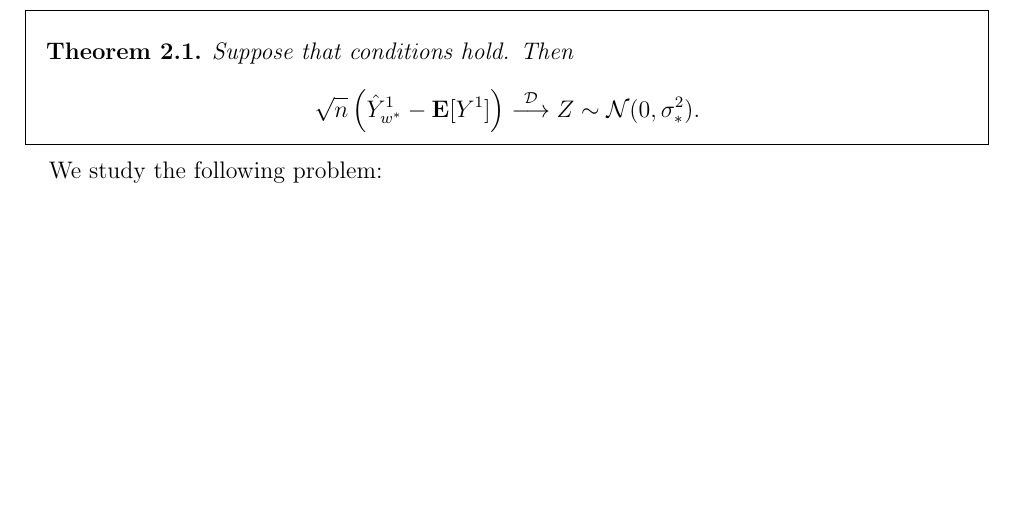
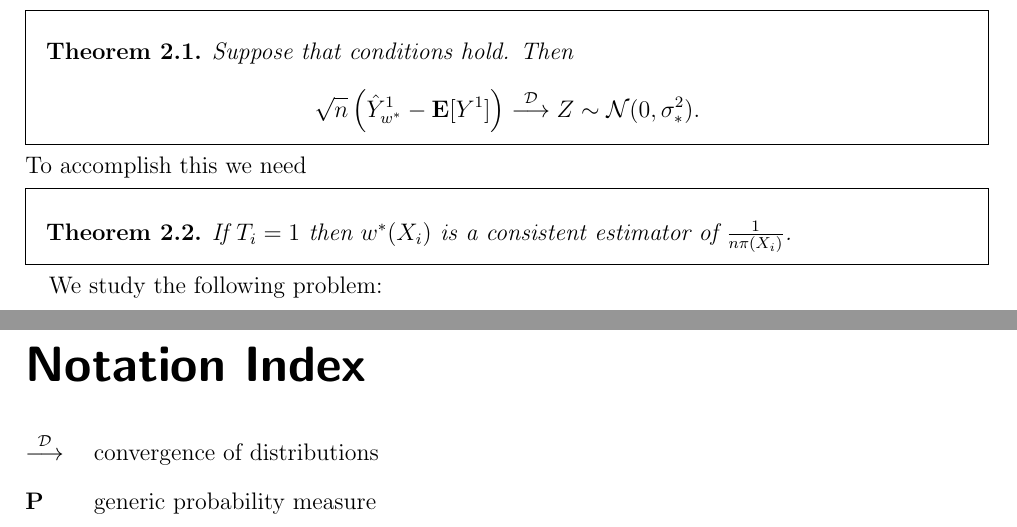
Before and after one commit to st151610/master_thesis, a LaTeX document (main.tex, which reads chapters/chapter_1/chapter_01.tex, chapters/notation_index.tex): part of page 5 of 18 before the commit and two parts of pages 5 and 18 of 19 after it, the two joined at a grey line, cut so that both start at the same text, the shorter picture padded with empty space. The pictures show the PDF file main.pdf that the author committed with the source.

Commit message:
added nomenclature.

```diff
--- a/chapters/chapter_1/chapter_01.tex
+++ b/chapters/chapter_1/chapter_01.tex
@@ -86,6 +86,11 @@ We want to prove asyptotic normality
     Z \sim \mathcal{N}(0,\sigma_*^2)
     .
   \end{gather*}
+\end{ftheorem}
+To accomplish this we need
+
+\begin{ftheorem}
+  If $T_i = 1$ then $w^*(X_i)$ is a consistent estimator of $\frac{1}{n \pi(X_i)}$.
 \end{ftheorem}
 
 
--- /dev/null
+++ b/chapters/notation_index.tex
@@ -0,0 +1,5 @@
+
+%makeindex main.nlo -s nomencl.ist -o main.nls
+
+\nomenclature{$\P$}{generic probability measure}
+\nomenclature{$\overset{\mathcal{D}}{\longrightarrow}$}{convergence of distributions}
```
Also changed, not shown: main.tex (+6 -1 lines), main.pdf, 8 other files.
